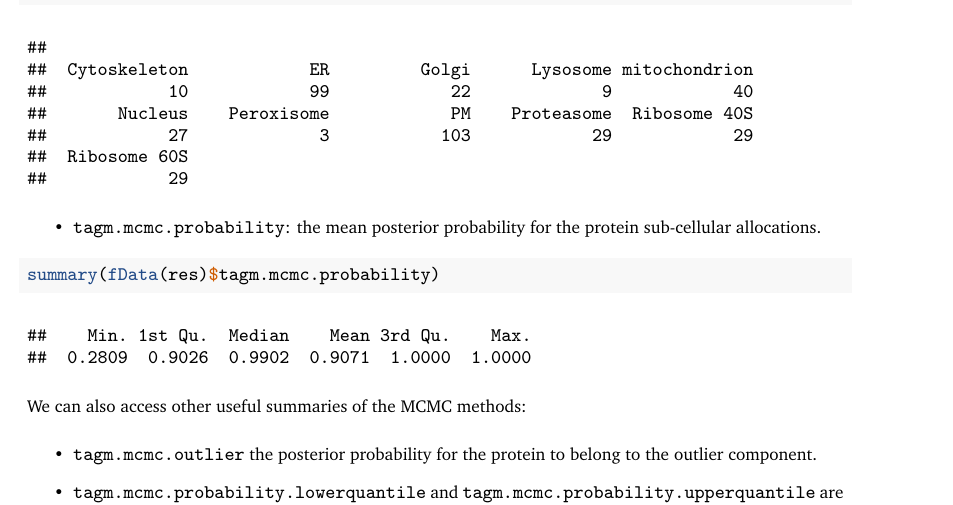
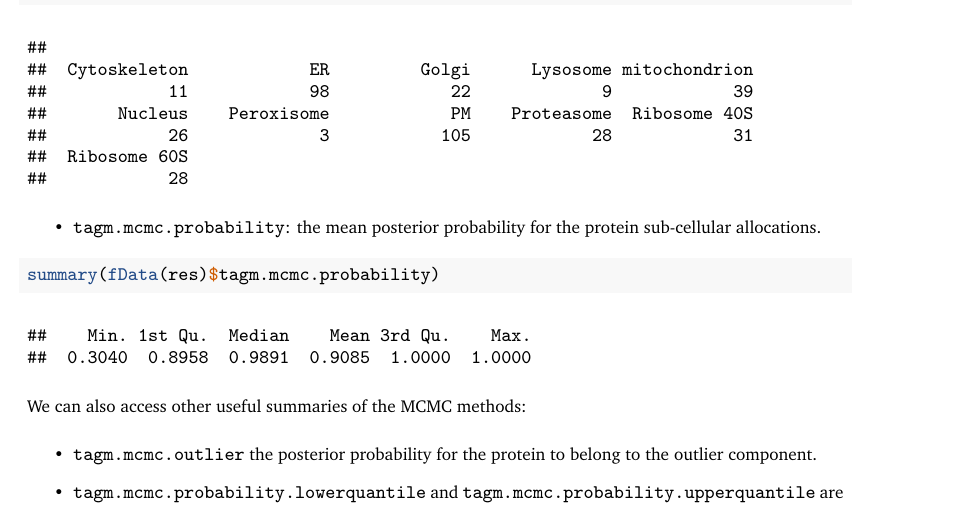
Before and after one commit to ococrook/TAGMworkflow, a LaTeX paper (F1000TAGMworkflow.tex, which reads f1000_styles.sty): part of page 7 of 19, cut so that both start at the same text. Compiled offline with pdfLaTeX.

```diff
--- a/F1000TAGMworkflow.tex
+++ b/F1000TAGMworkflow.tex
@@ -685,11 +685,11 @@
 \begin{verbatim}
 ##
 ##  Cytoskeleton            ER         Golgi      Lysosome mitochondrion
-##            10            99            22             9            40
+##            11            98            22             9            39
 ##       Nucleus    Peroxisome            PM    Proteasome  Ribosome 40S
-##            27             3           103            29            29
+##            26             3           105            28            31
 ##  Ribosome 60S
-##            29
+##            28
 \end{verbatim}
 
 \begin{itemize}
@@ -706,7 +706,7 @@
 
 \begin{verbatim}
 ##    Min. 1st Qu.  Median    Mean 3rd Qu.    Max.
-##  0.2809  0.9026  0.9902  0.9071  1.0000  1.0000
+##  0.3040  0.8958  0.9891  0.9085  1.0000  1.0000
 \end{verbatim}
 
 We can also access other useful summaries of the MCMC methods:
--- a/f1000_styles.sty
+++ b/f1000_styles.sty
@@ -18,7 +18,7 @@
 \usepackage[hmargin=1.8cm,vmargin=2.2cm]{geometry}
 
 % Define the versionDate and flogo commands
-\newcommand{\versionDate}{\footnotesize \textit{F1000Research} 2016 - DRAFT ARTICLE (PRE-SUBMISSION)}
+\newcommand{\versionDate}{\footnotesize \textit{F1000Research} 2019 - DRAFT ARTICLE (PRE-SUBMISSION)}
 \newcommand{\flogo}{\includegraphics[height=12pt]{F1000header.png}}
 
 % Section heading styles
```
Also changed, not shown: F1000TAGMworkflow.pdf.
